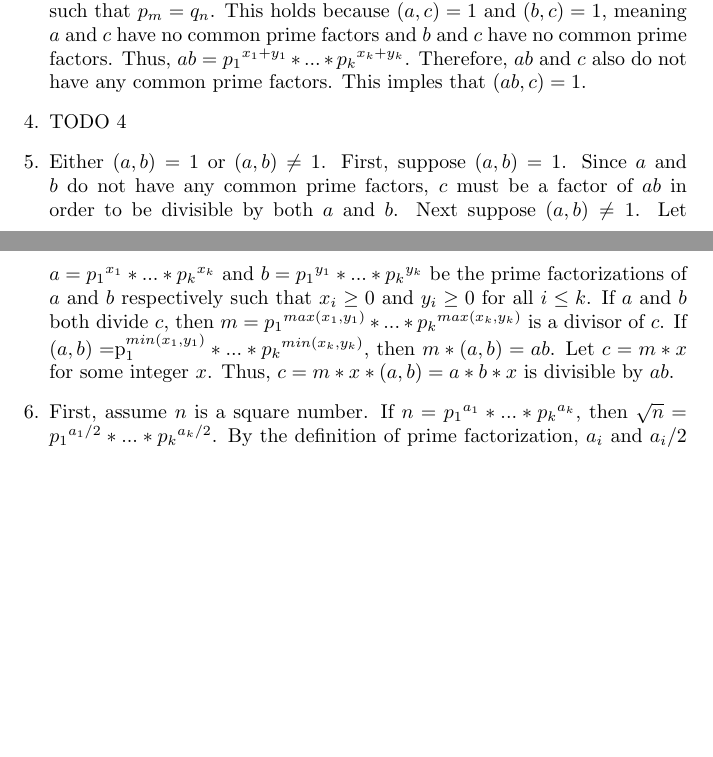
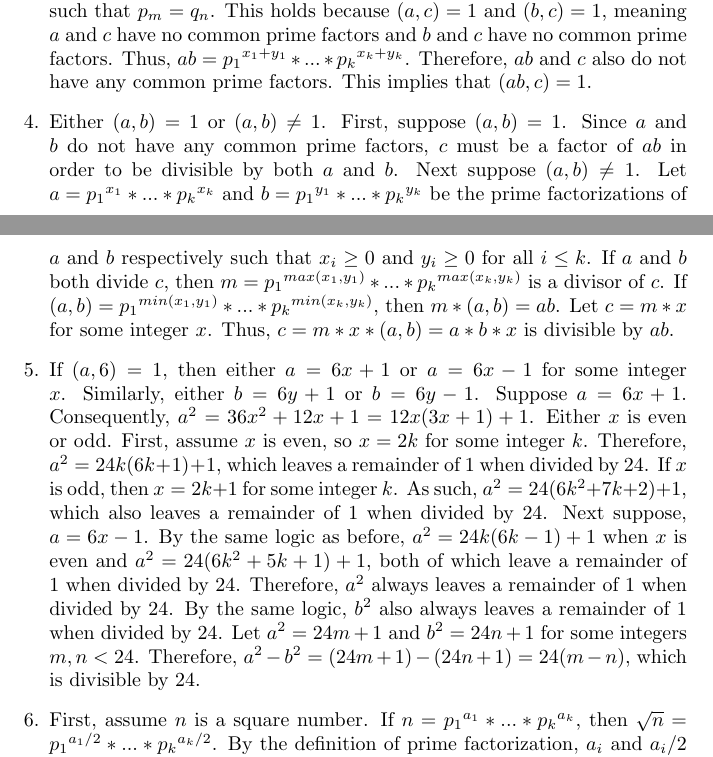
Before and after one commit to madilynsimons/modernalgebra, a LaTeX document (MSimonsHW1.tex): two parts of pages 1 and 2 of 2, joined at a grey line, cut so that both start at the same text, the shorter picture padded with empty space. Compiled offline with pdfLaTeX.

Commit message:
Final problem for HW 1 and pdf

```diff
--- a/MSimonsHW1.tex
+++ b/MSimonsHW1.tex
@@ -20,11 +20,11 @@
 
 \item If $3 \nmid n$, then, by the Division Algorithm, either $n = 3k + 1$ or $n = 3k + 2$ for some integer $k$.  First, assume $n = 3k + 1$.  Thus, $n^1 - 1 = (3k + 1)^2 - 1 = 3 * (3k^2 + 2k)$.  Therefore, $3 \vert (n - 1)^2$ for this case.  Next, assume $n = 3k + 2$.  Thus, $n^1 - 1 = (3k + 2)^2 - 1 = 3 * (3k^2 + 4k + 1)$.  Therefore, $3 \vert (n - 1)^2$ for all $n$ such that $3 \nmid n$.
 
-\item Let $a = {p_1}^{x_1} * ... * {p_k}^{x_k}$ and $b = {p_1}^{y_1} * ... * {p_k}^{y_k}$ be the prime factorizations of $a$ and $b$ respectively such that $x_i \geq 0$ and $y_i \geq 0$ for all $i \leq k$.  Let $c = {q_1}^{z_1} * ... * {q_j}^{z_j}$ be the prime factorization of $c$ given there are no $m, n$ such that $p_m = q_n$.  This holds because $(a, c) = 1$ and $(b, c) = 1$, meaning $a$ and $c$ have no common prime factors and $b$ and $c$ have no common prime factors.  Thus, $ab = {p_1}^{x_1 + y_1} * ... * {p_k}^{x_k + y_k}$.  Therefore, $ab$ and $c$ also do not have any common prime factors.  This imples that $(ab, c) = 1$.
+\item Let $a = {p_1}^{x_1} * ... * {p_k}^{x_k}$ and $b = {p_1}^{y_1} * ... * {p_k}^{y_k}$ be the prime factorizations of $a$ and $b$ respectively such that $x_i \geq 0$ and $y_i \geq 0$ for all $i \leq k$.  Let $c = {q_1}^{z_1} * ... * {q_j}^{z_j}$ be the prime factorization of $c$ given there are no $m, n$ such that $p_m = q_n$.  This holds because $(a, c) = 1$ and $(b, c) = 1$, meaning $a$ and $c$ have no common prime factors and $b$ and $c$ have no common prime factors.  Thus, $ab = {p_1}^{x_1 + y_1} * ... * {p_k}^{x_k + y_k}$.  Therefore, $ab$ and $c$ also do not have any common prime factors.  This implies that $(ab, c) = 1$.
 
-\item TODO 4
+\item Either $(a,b) = 1$ or $(a, b) \neq 1$.  First, suppose $(a, b) = 1$.  Since $a$ and $b$ do not have any common prime factors, $c$ must be a factor of $ab$ in order to be divisible by both $a$ and $b$.  Next suppose $(a, b) \neq 1$.  Let $a = {p_1}^{x_1} * ... * {p_k}^{x_k}$ and $b = {p_1}^{y_1} * ... * {p_k}^{y_k}$ be the prime factorizations of $a$ and $b$ respectively such that $x_i \geq 0$ and $y_i \geq 0$ for all $i \leq k$.  If $a$ and $b$ both divide $c$, then $m = {p_1}^{max(x_1, y_1)} * ... * {p_k}^{max(x_k, y_k)}$ is a divisor of $c$.  If $(a,b) = {p_1}^{min(x_1, y_1)} * ... * {p_k}^{min(x_k, y_k)}$, then  $m * (a,b) = ab$.  Let $c = m*x$ for some integer $x$.  Thus, $c = m*x*(a,b) = a*b*x$ is divisible by $ab$.
 
-\item Either $(a,b) = 1$ or $(a, b) \neq 1$.  First, suppose $(a, b) = 1$.  Since $a$ and $b$ do not have any common prime factors, $c$ must be a factor of $ab$ in order to be divisible by both $a$ and $b$.  Next suppose $(a, b) \neq 1$.  Let $a = {p_1}^{x_1} * ... * {p_k}^{x_k}$ and $b = {p_1}^{y_1} * ... * {p_k}^{y_k}$ be the prime factorizations of $a$ and $b$ respectively such that $x_i \geq 0$ and $y_i \geq 0$ for all $i \leq k$.  If $a$ and $b$ both divide $c$, then $m = {p_1}^{max(x_1, y_1)} * ... * {p_k}^{max(x_k, y_k)}$ is a divisor of $c$.  If $(a,b) = ${p_1}^{min(x_1, y_1)} * ... * {p_k}^{min(x_k, y_k)}$, then  $m * (a,b) = ab$.  Let $c = m*x$ for some integer $x$.  Thus, $c = m*x*(a,b) = a*b*x$ is divisible by $ab$.
+\item If $(a, 6) = 1$, then either $a = 6x + 1$ or $a = 6x - 1$ for some integer $x$.  Similarly, either $b = 6y + 1$ or $b = 6y - 1$.  Suppose $a = 6x + 1$.  Consequently, $a^2 = 36x^2 + 12x + 1 = 12x(3x + 1) + 1$.  Either $x$ is even or odd.  First, assume $x$ is even, so $x = 2k$ for some integer $k$.  Therefore, $a^2 = 24k(6k+1) + 1$, which leaves a remainder of 1 when divided by 24.  If $x$ is odd, then $x = 2k+1$ for some integer $k$.  As such, $a^2 = 24(6k^2 + 7k + 2) + 1$, which also leaves a remainder of 1 when divided by 24.  Next suppose, $a = 6x - 1$.  By the same logic as before, $a^2 = 24k(6k - 1) + 1$ when $x$ is even and $a^2 = 24(6k^2 + 5k +1) + 1$, both of which leave a remainder of 1 when divided by 24.  Therefore, $a^2$ always leaves a remainder of 1 when divided by 24.  By the same logic, $b^2$ also always leaves a remainder of 1 when divided by 24.  Let $a^2 = 24m + 1$ and $b^2 = 24n + 1$ for some integers $m, n < 24$.  Therefore, $a^2 - b^2 = (24m + 1) - (24n + 1) = 24(m-n)$, which is divisible by 24.
 
 \item First, assume $n$ is a square number.  If $n = {p_1}^{a_1} * ... * {p_k}^{a_k}$, then $\sqrt n = {p_1}^{a_1/2} * ... * {p_k}^{a_k/2}$.  By the definition of prime factorization, $a_i$ and $a_i/2$ must be integers for all $i$ such that $1 \leq i \leq k$.  Thus, $a_i/2$ can only be an integer is 2 evenly divides $a_i$.  Therefore, each $a_i$ must be even.  Next, assume each $a_i$ is even.  Let $a_i = 2b_i$ for some integers $b_i$.  Thus, $n = {p_1}^{2b_1} * ... * {p_k}^{2b_k}$.  Since each $b_i$ is an integer, $\sqrt n = {p_1}^{b_1} * ... * {p_k}^{b_k}$ is an integer and $n$ must be a square number.
 
```
Also changed, not shown: MSimonsHW1.pdf (added).
